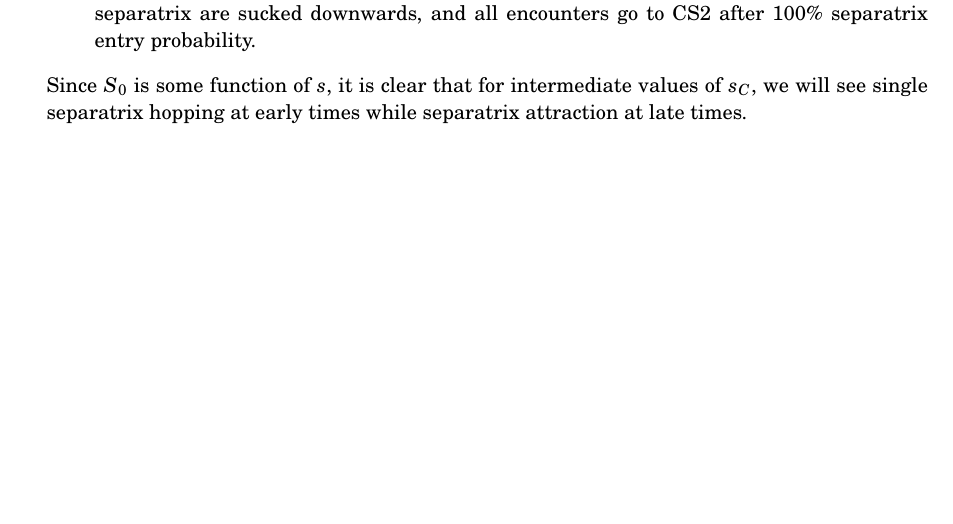
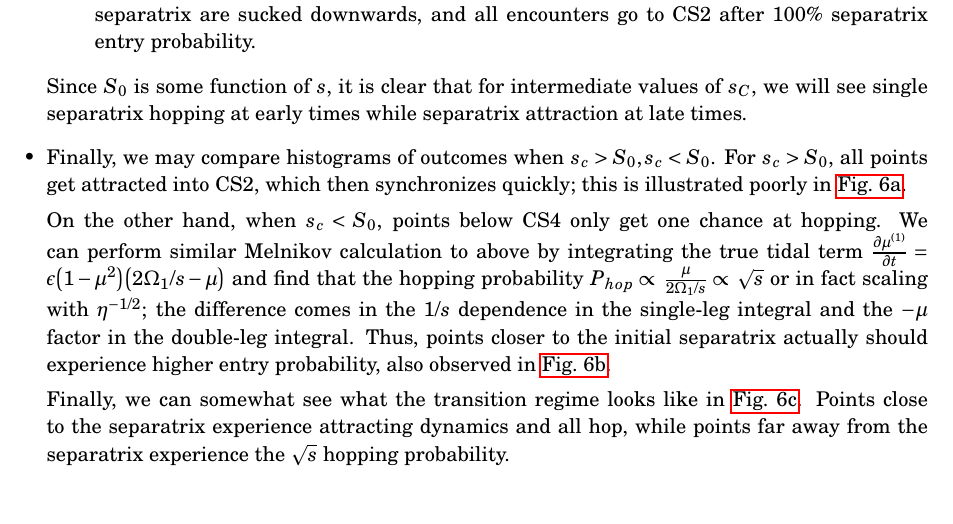
Before and after one commit to yubo56/attractors, a LaTeX document (initial/notes.tex): part of page 11 of 12, cut so that both start at the same text. Compiled offline with pdfLaTeX.

Commit message:
check in histograms into notes

```diff
--- a/initial/notes.tex
+++ b/initial/notes.tex
@@ -766,3 +766,24 @@ I did a bunch of work w/o writing it up, so this is the basic gist.
         Since $S_0$ is some function of $s$, it is clear that for intermediate
         values of $s_C$, we will see single separatrix hopping at early times
         while separatrix attraction at late times.
+
+    \item Finally, we may compare histograms of outcomes when $s_c > S_0, s_c <
+        S_0$. For $s_c > S_0$, all points get attracted into CS2, which then
+        synchronizes quickly; this is illustrated poorly in
+        \autoref{fig:1hist07}.
+
+        On the other hand, when $s_c < S_0$, points below CS4 only get one
+        chance at hopping. We can perform similar Melnikov calculation to above
+        by integrating the true tidal term $\pd{\mu^{(1)}}{t} = \epsilon\p*{1 -
+        \mu^2}\p*{2\Omega_1/s - \mu}$ and find that the hopping probability
+        $P_{hop} \propto \frac{\mu}{2\Omega_1/s} \propto \sqrt{s}$ or in fact
+        scaling with $\eta^{-1/2}$; the difference comes in the $1/s$ dependence
+        in the single-leg integral and the $-\mu$ factor in the double-leg
+        integral. Thus, points closer to the initial separatrix actually should
+        experience higher entry probability, also observed in
+        \autoref{fig:1hist02}.
+
+        Finally, we can somewhat see what the transition regime looks like in
+        \autoref{fig:1hist03}. Points close to the separatrix experience
+        attracting dynamics and all hop, while points far away from the
+        separatrix experience the $\sqrt{s}$ hopping probability.
@@ -769,3 +808,4 @@ I did a bunch of work w/o writing it up, so this is the basic gist.
+        \end{figure}
 \end{itemize}
 
 \end{document}
```
Also changed, not shown: initial/notes.pdf, initial/notes.tex (18 more changed lines), 1 other file.
